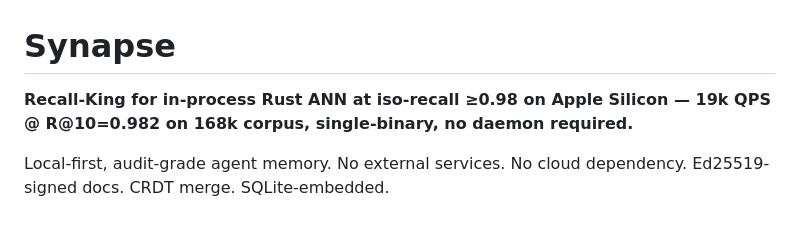
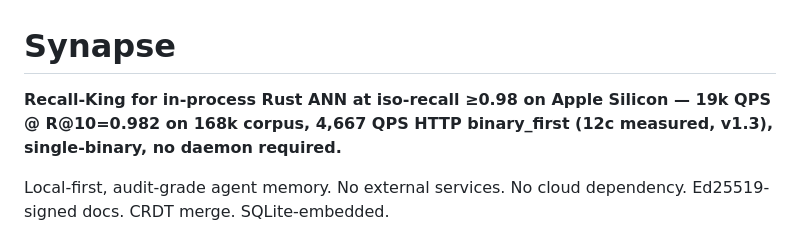
Before and after one commit to Supersynergy/synapse, a Markdown page: README.md, the part around one of its changes. Rendered like a GitHub page.

```diff
--- a/README.md
+++ b/README.md
@@ -1,6 +1,6 @@
 # Synapse
 
-**Recall-King for in-process Rust ANN at iso-recall ≥0.98 on Apple Silicon — 19k QPS @ R@10=0.982 on 168k corpus, single-binary, no daemon required.**
+**Recall-King for in-process Rust ANN at iso-recall ≥0.98 on Apple Silicon — 19k QPS @ R@10=0.982 on 168k corpus, 4,667 QPS HTTP binary_first (12c measured, v1.3), single-binary, no daemon required.**
 
 Local-first, audit-grade agent memory. No external services. No cloud dependency. Ed25519-signed docs. CRDT merge. SQLite-embedded.
 
```
Also changed, not shown: other parts of README.md (+1 -1 lines).
